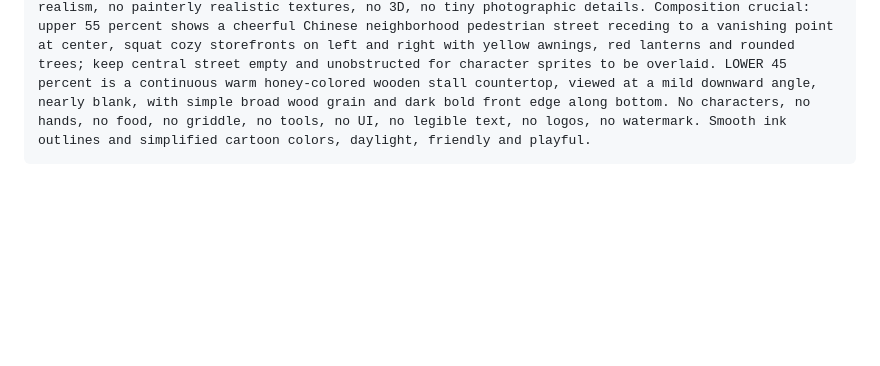
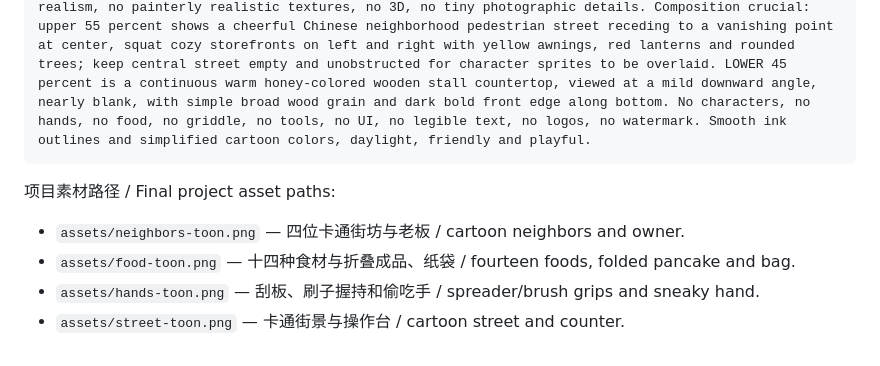
Before and after one commit to fchen6343/jianbing-legend, a Markdown page: docs/ART_DIRECTION.md, the part around the change. Drawn GitHub-style; blank space fills up the shorter version.

````diff
--- a/docs/ART_DIRECTION.md
+++ b/docs/ART_DIRECTION.md
@@ -56,3 +56,10 @@ Use case: stylized-concept. Production SPRITE ATLAS for a 2D cartoon cooking gam
 ```text
 Use case: stylized-concept. Asset type: full-screen 16:9 landscape background for an original Chinese street-food CARTOON cooking game, first-person standing behind a pancake stall. Fully opaque illustration. Strong bold dark brown outlines, simple rounded building shapes, cheerful saturated warm colors, clean flat cel shading, exaggerated cozy casual mobile-game cartoon design. Absolutely no realism, no painterly realistic textures, no 3D, no tiny photographic details. Composition crucial: upper 55 percent shows a cheerful Chinese neighborhood pedestrian street receding to a vanishing point at center, squat cozy storefronts on left and right with yellow awnings, red lanterns and rounded trees; keep central street empty and unobstructed for character sprites to be overlaid. LOWER 45 percent is a continuous warm honey-colored wooden stall countertop, viewed at a mild downward angle, nearly blank, with simple broad wood grain and dark bold front edge along bottom. No characters, no hands, no food, no griddle, no tools, no UI, no legible text, no logos, no watermark. Smooth ink outlines and simplified cartoon colors, daylight, friendly and playful.
 ```
+
+
+项目素材路径 / Final project asset paths:
+- `assets/neighbors-toon.png` — 四位卡通街坊与老板 / cartoon neighbors and owner.
+- `assets/food-toon.png` — 十四种食材与折叠成品、纸袋 / fourteen foods, folded pancake and bag.
+- `assets/hands-toon.png` — 刮板、刷子握持和偷吃手 / spreader/brush grips and sneaky hand.
+- `assets/street-toon.png` — 卡通街景与操作台 / cartoon street and counter.
````
Also changed, not shown: DEVLOG.md (+5 -0 lines).
